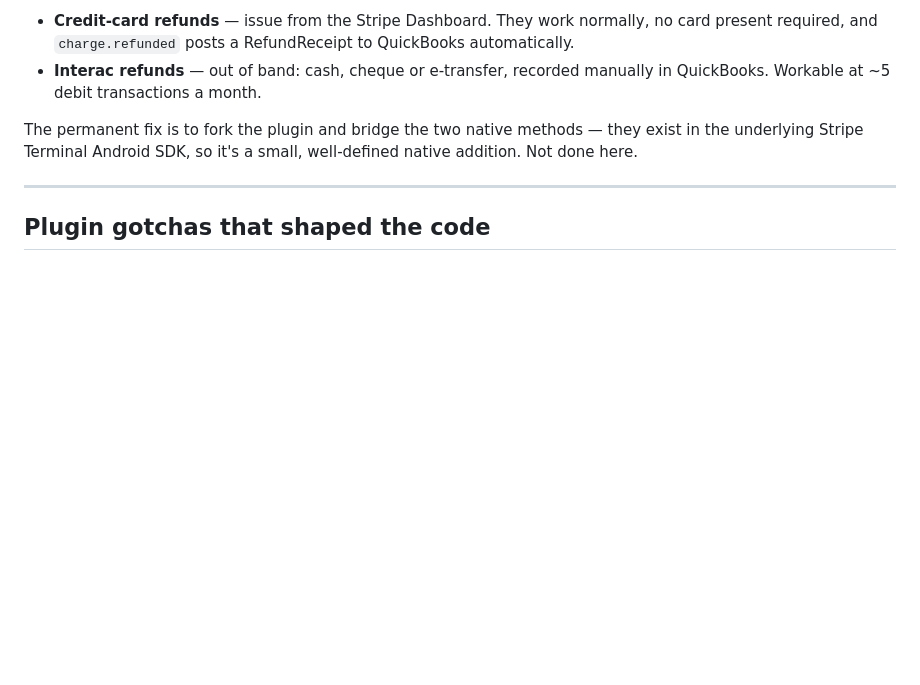
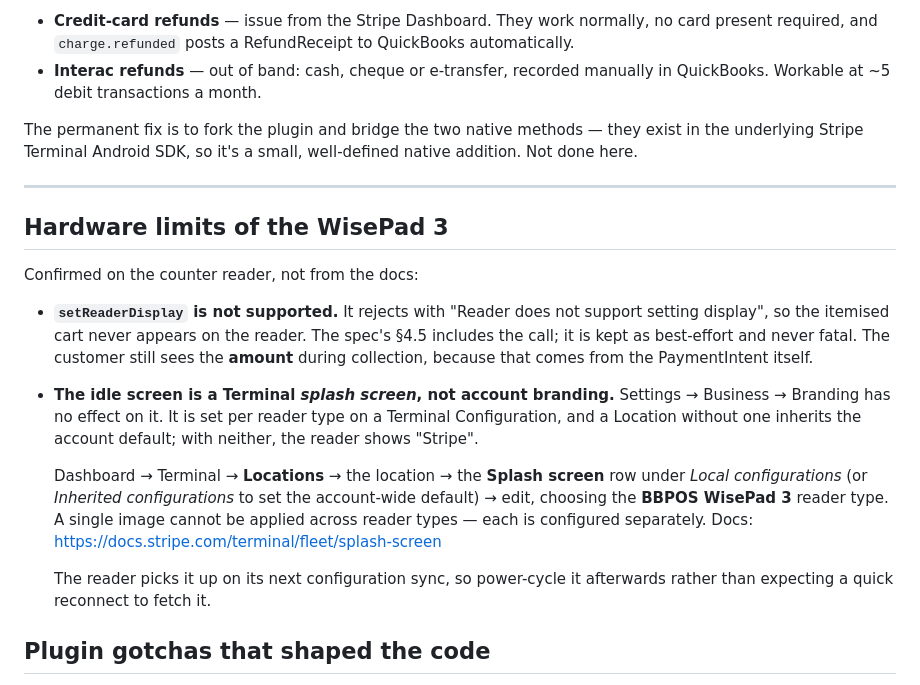
Before and after one commit to darrenholm/holmgraphics-shop-api, a Markdown page: TERMINAL_POS.md, the part around the change. GitHub-like rendering; blank space fills up the shorter version.

Commit message:
Document the WisePad 3 display limits and the splash screen path
Two things found on the counter reader rather than in the spec:

setReaderDisplay() is unsupported on a WisePad 3, so the itemised cart
never reaches the reader. The amount still does, via the PaymentIntent.

The reader's idle logo is a Terminal splash screen configured per reader
type on a Terminal Configuration — NOT the account's Branding icon, which
has no effect on it. Set from Terminal > Locations > the location > the
Splash screen row, choosing the BBPOS WisePad 3 reader type; a location
without one inherits the account default, and with neither the reader
shows "Stripe".

Co-Authored-By: Claude Opus 5 <noreply@anthropic.com>

```diff
--- a/TERMINAL_POS.md
+++ b/TERMINAL_POS.md
@@ -317,6 +317,29 @@ well-defined native addition. Not done here.
 
 ---
 
+## Hardware limits of the WisePad 3
+
+Confirmed on the counter reader, not from the docs:
+
+* **`setReaderDisplay` is not supported.** It rejects with "Reader does not
+  support setting display", so the itemised cart never appears on the reader.
+  The spec's §4.5 includes the call; it is kept as best-effort and never
+  fatal. The customer still sees the **amount** during collection, because
+  that comes from the PaymentIntent itself.
+* **The idle screen is a Terminal *splash screen*, not account branding.**
+  Settings → Business → Branding has no effect on it. It is set per reader
+  type on a Terminal Configuration, and a Location without one inherits the
+  account default; with neither, the reader shows "Stripe".
+
+  Dashboard → Terminal → **Locations** → the location → the **Splash screen**
+  row under *Local configurations* (or *Inherited configurations* to set the
+  account-wide default) → edit, choosing the **BBPOS WisePad 3** reader type.
+  A single image cannot be applied across reader types — each is configured
+  separately. Docs: https://docs.stripe.com/terminal/fleet/splash-screen
+
+  The reader picks it up on its next configuration sync, so power-cycle it
+  afterwards rather than expecting a quick reconnect to fetch it.
+
 ## Plugin gotchas that shaped the code
 
 Three things about `@capgo/capacitor-stripe-terminal` are easy to get wrong
```
